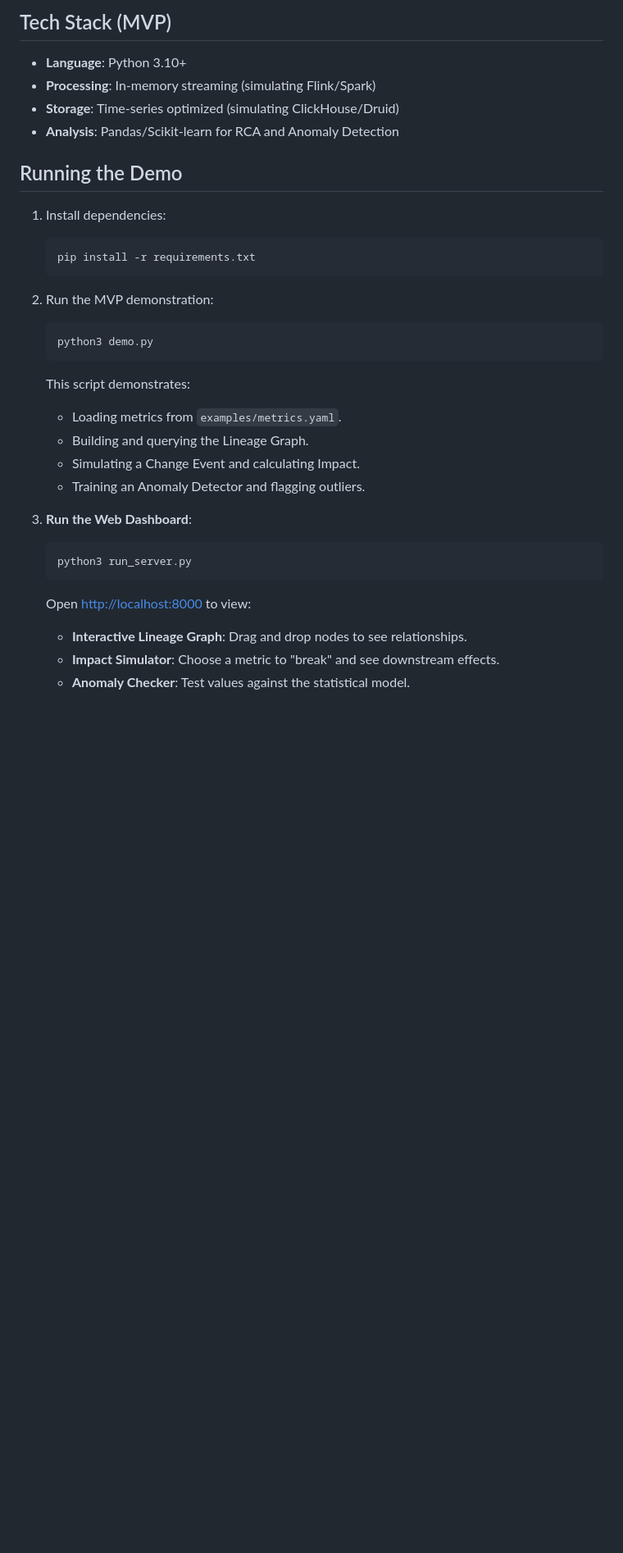
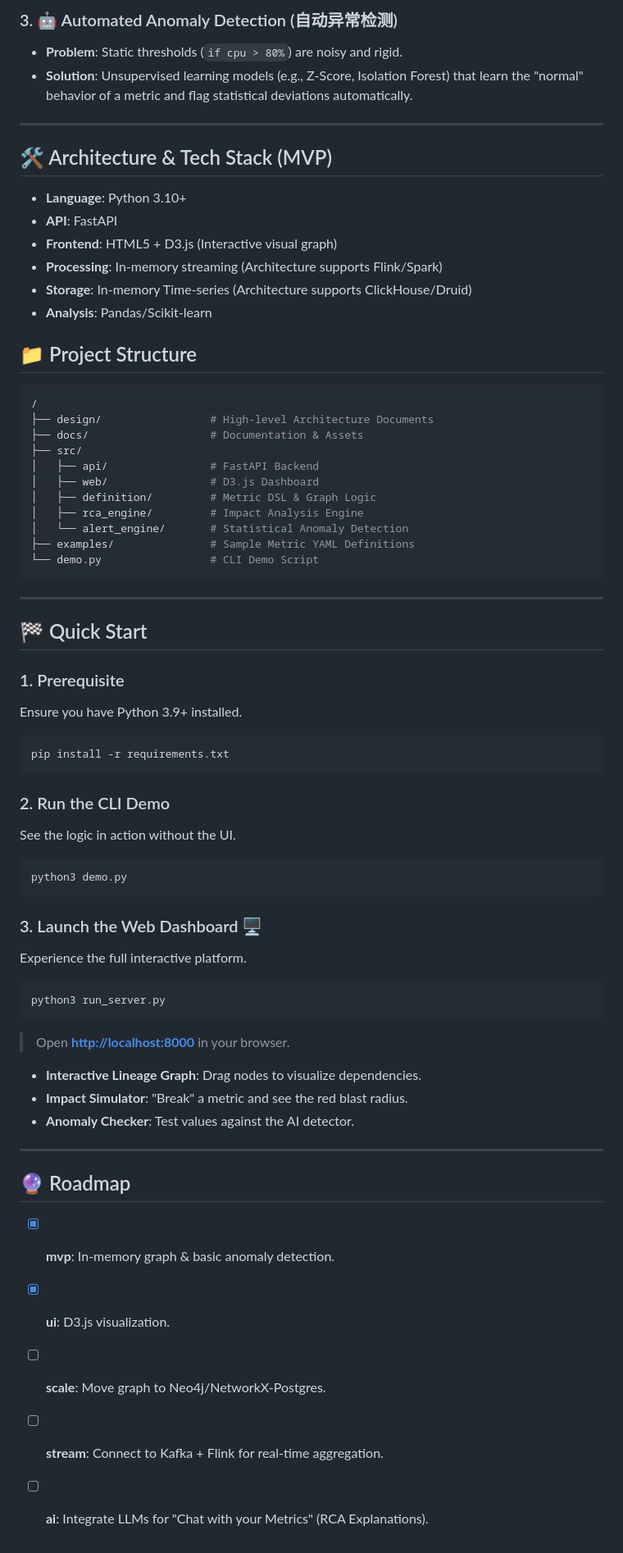
Before and after one commit to j112929/unified_metrics_experimental_platform, a Markdown page: README.md, the part around the change printed below. Shown: that part at 82% size. GitHub-like rendering; blank space fills up the shorter version.

````diff
--- a/README.md
+++ b/README.md
@@ -22,32 +25,71 @@ The platform follows a standard data engineering lifecycle with advanced capabil
 
-## Tech Stack (MVP)
+### 3. 🤖 Automated Anomaly Detection (自动异常检测)
+*   **Problem**: Static thresholds (`if cpu > 80%`) are noisy and rigid.
+*   **Solution**: Unsupervised learning models (e.g., Z-Score, Isolation Forest) that learn the "normal" behavior of a metric and flag statistical deviations automatically.
+
+---
+
+## 🛠️ Architecture & Tech Stack (MVP)
 
 *   **Language**: Python 3.10+
-*   **Processing**: In-memory streaming (simulating Flink/Spark)
-*   **Storage**: Time-series optimized (simulating ClickHouse/Druid)
-*   **Analysis**: Pandas/Scikit-learn for RCA and Anomaly Detection
+*   **API**: FastAPI
+*   **Frontend**: HTML5 + D3.js (Interactive visual graph)
+*   **Processing**: In-memory streaming (Architecture supports Flink/Spark)
+*   **Storage**: In-memory Time-series (Architecture supports ClickHouse/Druid)
+*   **Analysis**: Pandas/Scikit-learn
 
-## Running the Demo
+## 📁 Project Structure
 
-1.  Install dependencies:
-    ```bash
-    pip install -r requirements.txt
-    ```
-2.  Run the MVP demonstration:
-    ```bash
-    python3 demo.py
-    ```
-    This script demonstrates:
-    *   Loading metrics from `examples/metrics.yaml`.
-    *   Building and querying the Lineage Graph.
-    *   Simulating a Change Event and calculating Impact.
-    *   Training an Anomaly Detector and flagging outliers.
+```bash
+/
+├── design/                 # High-level Architecture Documents
+├── docs/                   # Documentation & Assets
+├── src/
+│   ├── api/                # FastAPI Backend
+│   ├── web/                # D3.js Dashboard
+│   ├── definition/         # Metric DSL & Graph Logic
+│   ├── rca_engine/         # Impact Analysis Engine
+│   └── alert_engine/       # Statistical Anomaly Detection
+├── examples/               # Sample Metric YAML Definitions
+└── demo.py                 # CLI Demo Script
+```
 
-3.  **Run the Web Dashboard**:
-    ```bash
-    python3 run_server.py
-    ```
-    Open [http://localhost:8000](http://localhost:8000) to view:
-    *   **Interactive Lineage Graph**: Drag and drop nodes to see relationships.
-    *   **Impact Simulator**: Choose a metric to "break" and see downstream effects.
-    *   **Anomaly Checker**: Test values against the statistical model.
+---
+
+## 🏁 Quick Start
+
+### 1. Prerequisite
+Ensure you have Python 3.9+ installed.
+
+```bash
+pip install -r requirements.txt
+```
+
+### 2. Run the CLI Demo
+See the logic in action without the UI.
+
+```bash
+python3 demo.py
+```
+
+### 3. Launch the Web Dashboard 🖥️
+Experience the full interactive platform.
+
+```bash
+python3 run_server.py
+```
+> Open **[http://localhost:8000](http://localhost:8000)** in your browser.
+
+*   **Interactive Lineage Graph**: Drag nodes to visualize dependencies.
+*   **Impact Simulator**: "Break" a metric and see the red blast radius.
+*   **Anomaly Checker**: Test values against the AI detector.
+
+---
+
+## 🔮 Roadmap
+
+*   [x] **mvp**: In-memory graph & basic anomaly detection.
+*   [x] **ui**: D3.js visualization.
+*   [ ] **scale**: Move graph to Neo4j/NetworkX-Postgres.
+*   [ ] **stream**: Connect to Kafka + Flink for real-time aggregation.
+*   [ ] **ai**: Integrate LLMs for "Chat with your Metrics" (RCA Explanations).
````
Also changed, not shown: other parts of README.md (+14 -11 lines), docs/images/architecture.png (added), docs/images/image.png (added), 1 other file.
